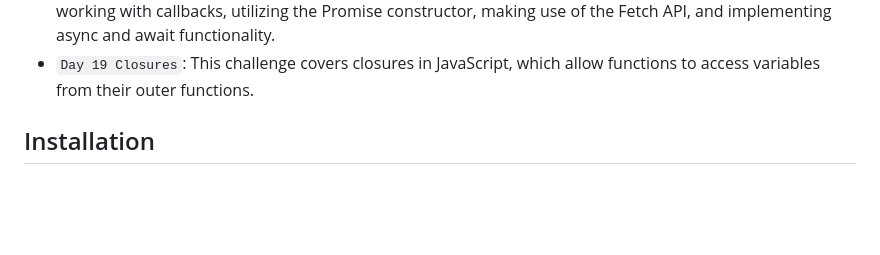
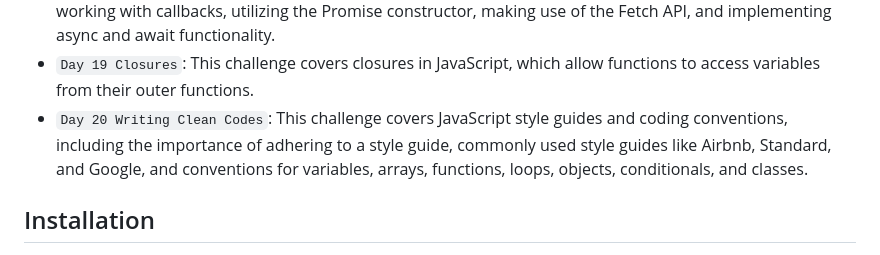
Before and after one commit to aamirxshaikh/30-days-of-js, a Markdown page: README.md, the part around the change. Rendered like a GitHub page; blank space fills up the shorter version.

```diff
--- a/README.md
+++ b/README.md
@@ -31,7 +31,7 @@ This repository contains my solutions for the 30 Days of JavaScript coding chall
 - `Day 17 Web Storages`: This challenge covers HTML5 Web Storage in JavaScript, covering topics such as sessionStorage and localStorage, setting and getting items from localStorage, and clearing the localStorage for different use cases.
 - `Day 18 Promises`: This challenge covers the fundamental concepts of Promises in JavaScript, including working with callbacks, utilizing the Promise constructor, making use of the Fetch API, and implementing async and await functionality.
 - `Day 19 Closures`: This challenge covers closures in JavaScript, which allow functions to access variables from their outer functions.
-<!-- - `Day 20`: Writing Clean Codes -->
+- `Day 20 Writing Clean Codes`: This challenge covers JavaScript style guides and coding conventions, including the importance of adhering to a style guide, commonly used style guides like Airbnb, Standard, and Google, and conventions for variables, arrays, functions, loops, objects, conditionals, and classes.
 <!-- - `Day 21`: Document Object Model (DOM) -->
 <!-- - `Day 22`: Manipulating DOM Objects -->
 <!-- - `Day 23`: Event Listeners -->
```
